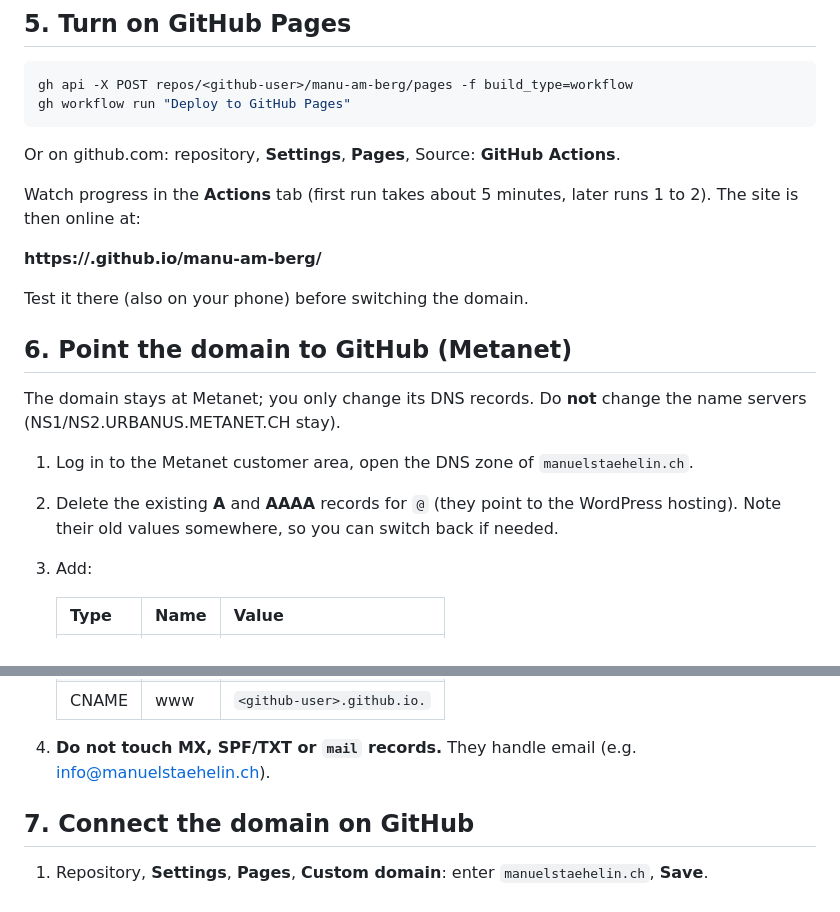
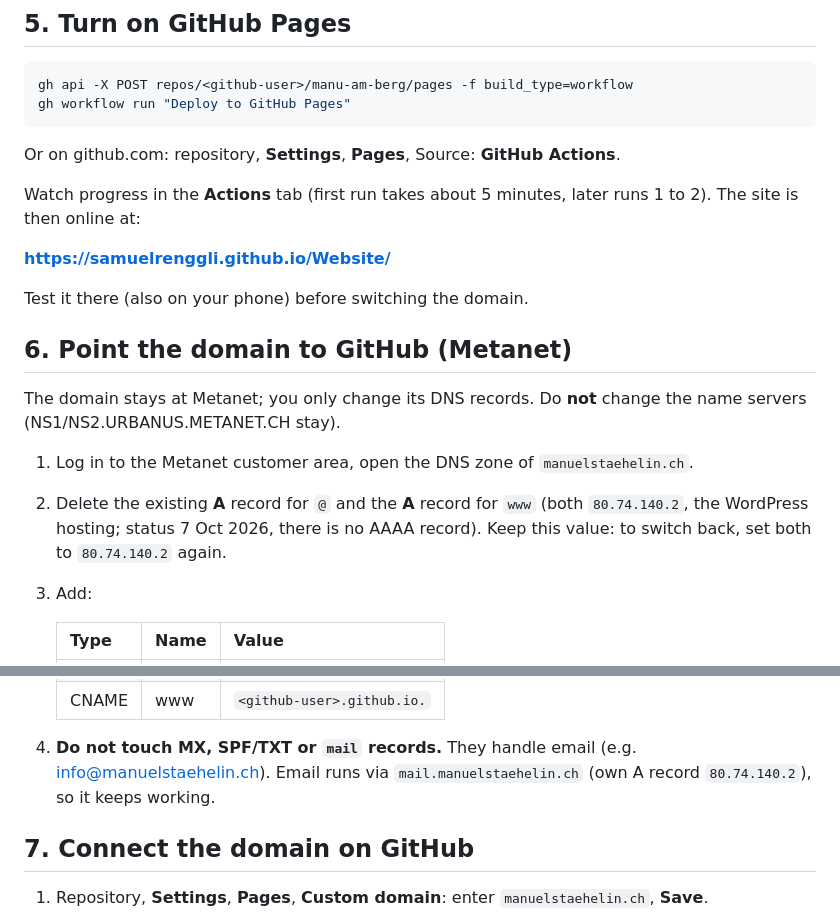
Before and after one commit to SamuelRenggli/Website, a Markdown page: GO-LIVE.md, 2 parts joined by grey strips. GitHub-like rendering.

Commit message:
Go-live guide: current DNS values, progress in TODO
Co-Authored-By: Claude Opus 5.5 <noreply@anthropic.com>

```diff
--- a/GO-LIVE.md
+++ b/GO-LIVE.md
@@ -68,7 +68,7 @@ Or on github.com: repository, **Settings**, **Pages**, Source: **GitHub Actions*
 Watch progress in the **Actions** tab (first run takes about 5 minutes, later runs 1 to 2).
 The site is then online at:
 
-**https://<github-user>.github.io/manu-am-berg/**
+**https://samuelrenggli.github.io/Website/**
 
 Test it there (also on your phone) before switching the domain.
 
@@ -78,8 +78,9 @@ The domain stays at Metanet; you only change its DNS records.
 Do **not** change the name servers (NS1/NS2.URBANUS.METANET.CH stay).
 
 1. Log in to the Metanet customer area, open the DNS zone of `manuelstaehelin.ch`.
-2. Delete the existing **A** and **AAAA** records for `@` (they point to the WordPress hosting).
-   Note their old values somewhere, so you can switch back if needed.
+2. Delete the existing **A** record for `@` and the **A** record for `www`
+   (both `80.74.140.2`, the WordPress hosting; status 7 Oct 2026, there is no AAAA record).
+   Keep this value: to switch back, set both to `80.74.140.2` again.
 3. Add:
 
    | Type | Name | Value |
@@ -95,6 +96,7 @@ Do **not** change the name servers (NS1/NS2.URBANUS.METANET.CH stay).
    | CNAME | www | `<github-user>.github.io.` |
 
 4. **Do not touch MX, SPF/TXT or `mail` records.** They handle email (e.g. info@manuelstaehelin.ch).
+   Email runs via `mail.manuelstaehelin.ch` (own A record `80.74.140.2`), so it keeps working.
 
 ## 7. Connect the domain on GitHub
 
```
Also changed, not shown: TODO.md (+5 -5 lines).
